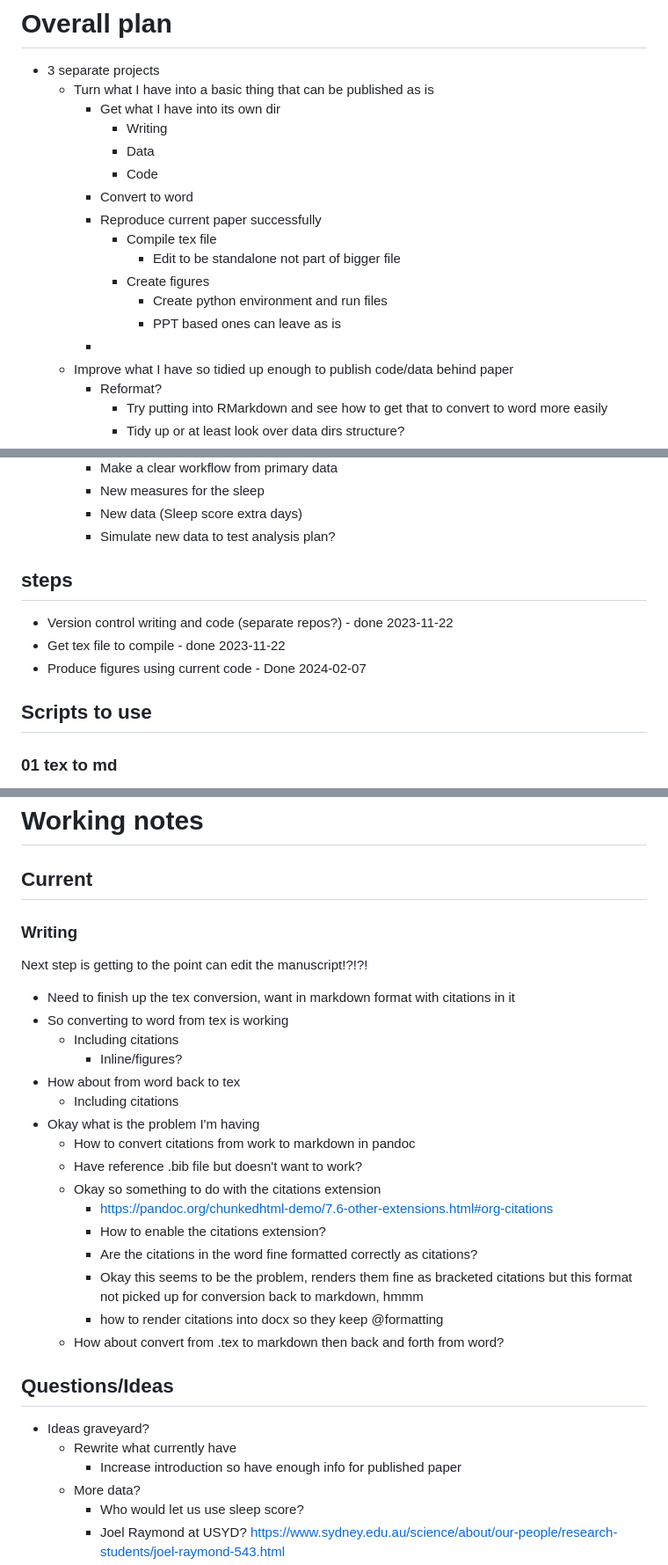
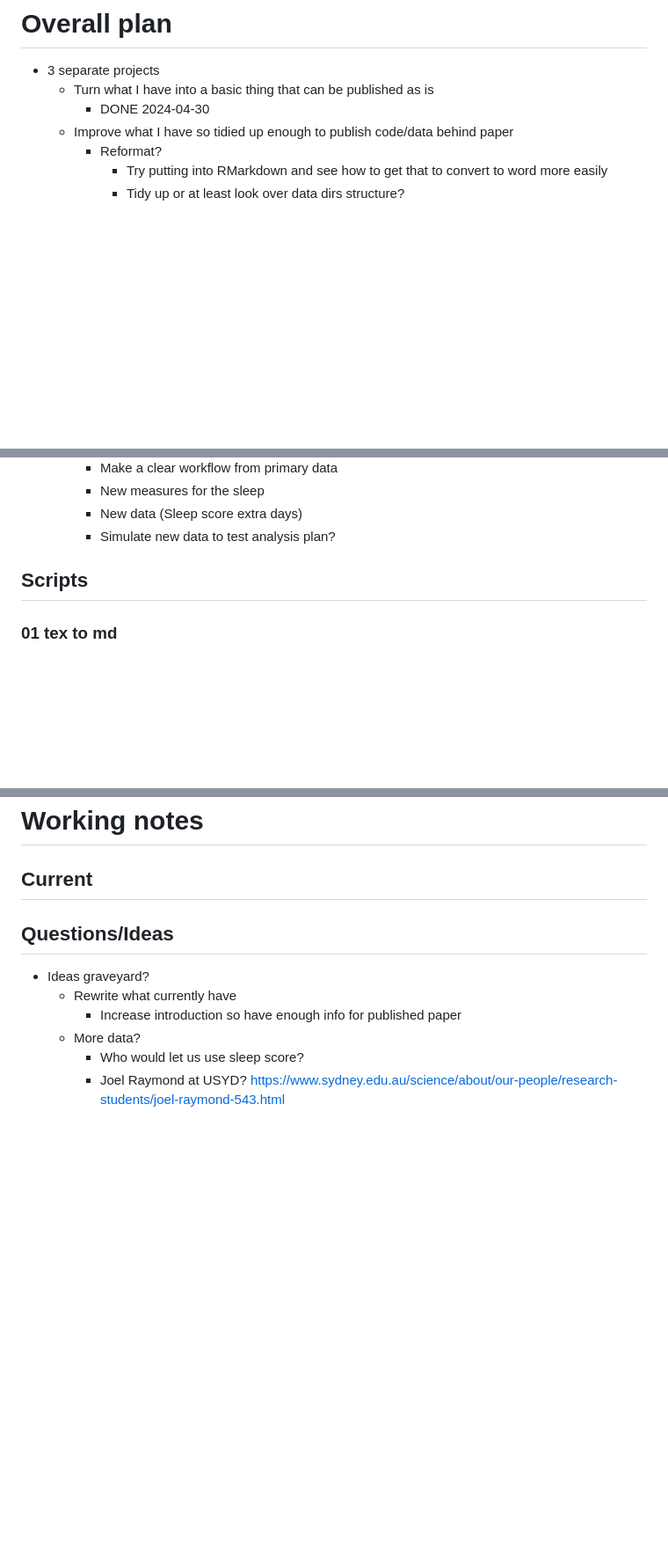
Before and after one commit to aa-fisk/LL_paper, a Markdown page: LL_project.md, 3 parts joined by grey strips. Shown: that part at 88% size. GitHub-like rendering; blank space fills up the shorter version.

Commit message:
updates notes to show working baseline

```diff
--- a/LL_project.md
+++ b/LL_project.md
@@ -5,18 +5,7 @@ LL_project
 # Overall plan
 - 3 separate projects
     - Turn what I have into a basic thing that can be published as is
-        - Get what I have into its own dir
-            - Writing
-            - Data
-            - Code
-        - Convert to word
-        - Reproduce current paper successfully
-            - Compile tex file
-                - Edit to be standalone not part of bigger file
-            - Create figures
-                - Create python environment and run files
-                - PPT based ones can leave as is
-        -
+        - DONE 2024-04-30
     - Improve what I have so tidied up enough to publish code/data
     behind paper
         - Reformat?
@@ -35,13 +24,8 @@ LL_project
         - New data (Sleep score extra days)
         - Simulate new data to test analysis plan?
 
-## steps
-- Version control writing and code (separate repos?) - done 2023-11-22
-- Get tex file to compile - done 2023-11-22
-- Produce figures using current code - Done 2024-02-07
 
-## Scripts to use
-
+## Scripts
 
 ### 01 tex to md
 pandoc 01_chapter3.tex -o 02_ch3.md --bibliography=thesis_references.bib --citeproc -M link-citations=True
@@ -66,33 +50,6 @@ python 02_analysis/01_preprocessing/02_stage_file.py
 
 
 ## Current
-
-
-### Writing
-
-Next step is getting to the point can edit the manuscript!?!?!
-- Need to finish up the tex conversion, want in markdown format
-  with citations in it
-- So converting to word from tex is working
-    - Including citations
-        - Inline/figures?
-- How about from word back to tex
-    - Including citations
-- Okay what is the problem I'm having
-    - How to convert citations from work to markdown in pandoc
-    - Have reference .bib file but doesn't want to work?
-    - Okay so something to do with the citations extension
-        - https://pandoc.org/chunkedhtml-demo/7.6-other-extensions.html#org-citations
-        - How to enable the citations extension?
-        - Are the citations in the word fine formatted correctly as citations?
-        - Okay this seems to be the problem, renders them fine as
-        bracketed citations but this format not picked up for conversion
-        back to markdown, hmmm
-        - how to render citations into docx so they keep @formatting
-    - How about convert from .tex to markdown then back and forth from
-    word?
-
-
 
 ## Questions/Ideas
 - Ideas graveyard?
```
